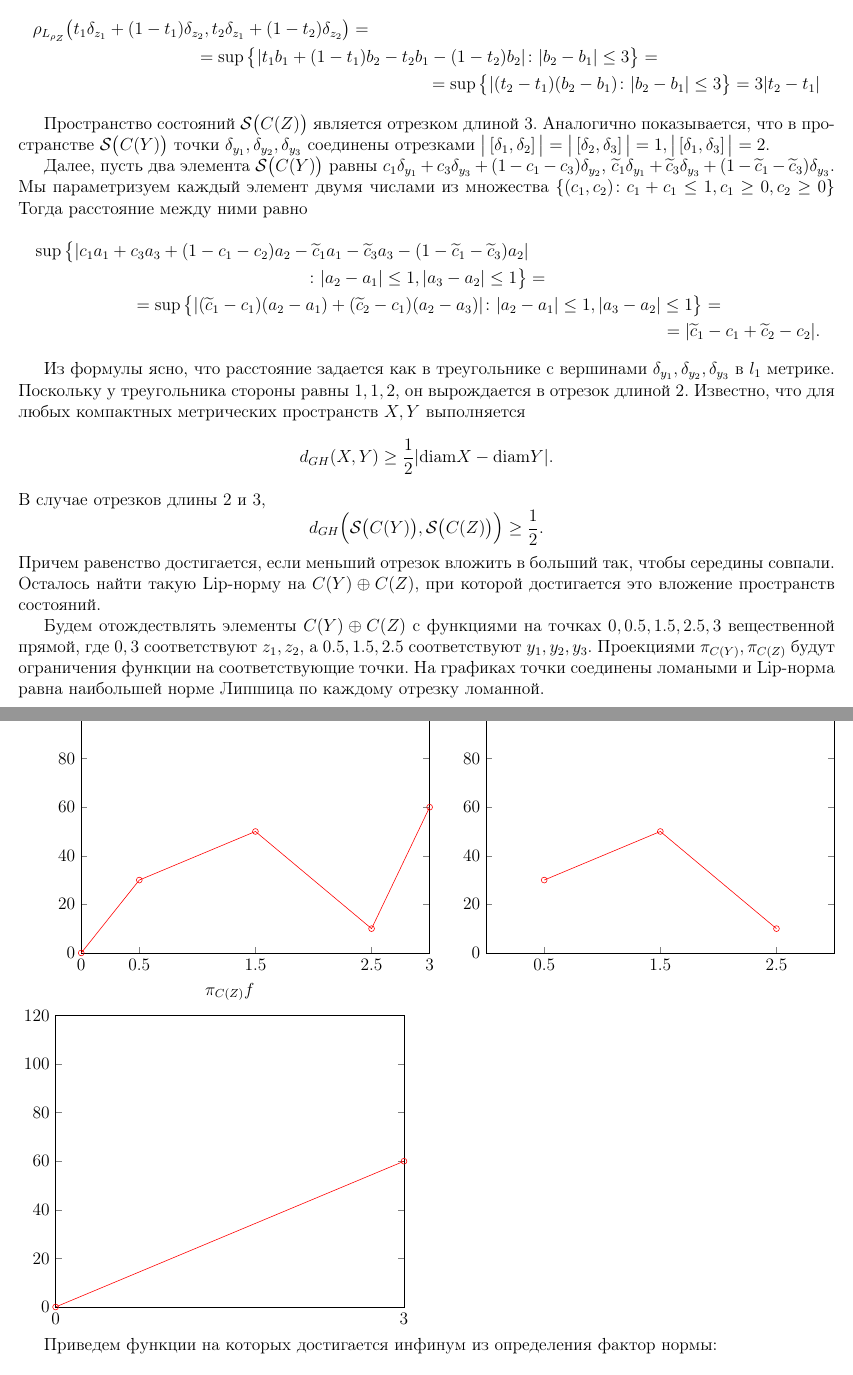
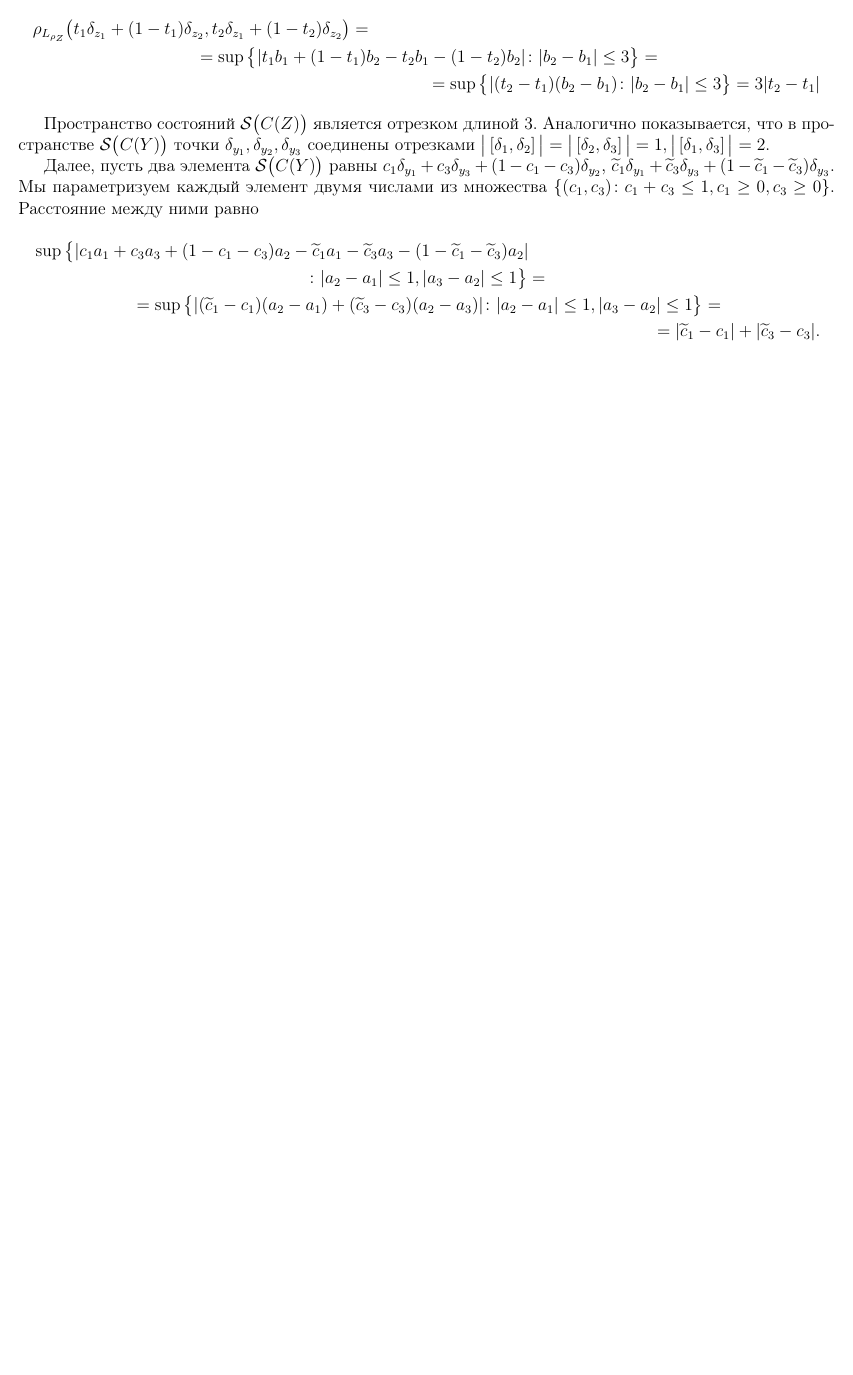
Before and after one commit to Nesterov-BA/latex, a LaTeX document (task778/task778.tex): two parts of pages 1 and 2 of 3 before the commit and part of the page after it, the two joined at a grey line, cut so that both start at the same text, the shorter picture padded with empty space. Compiled offline with pdfLaTeX.

Commit message:
removed wrong part of the solution for task 778

```diff
--- a/task778/task778.tex
+++ b/task778/task778.tex
@@ -29,49 +29,11 @@ $ \mathcal{S}\big(C(Z)\big) = \{t \delta_{z_1} + (1-t) \delta_{z_2}\colon t \in
 
 Пространство состояний $ \mathcal{S}\big(C(Z)\big) $ является отрезком длиной $ 3 $. Аналогично показывается, что в пространстве $ \mathcal{S}\big(C(Y)\big) $ точки $ \delta_{y_1},\delta_{y_2},\delta_{y_3} $ соединены отрезками $ \big|\left[\delta_1,\delta_2\right]\big|=\big|\left[\delta_2,\delta_3\right]\big|=1,\big|\left[\delta_1,\delta_3\right]\big|=2 .$
 
-Далее, пусть два элемента $ \mathcal{S}\big(C(Y)\big)$ равны $ c_1 \delta_{y_1} + c_3 \delta_{y_3}  + (1-c_1 - c_3)\delta_{y_2} $, $ \widetilde{c}_1 \delta_{y_1} + \widetilde{c}_3 \delta_{y_3}  + (1-\widetilde{c}_1 - \widetilde{c}_3)\delta_{y_3} $. Мы параметризуем каждый элемент двумя числами из множества $\{(c_1,c_2) \colon c_1 + c_1 \le 1, c_1\ge 0, c_2 \ge 0\}$ Тогда расстояние между ними равно
+Далее, пусть два элемента $ \mathcal{S}\big(C(Y)\big)$ равны $ c_1 \delta_{y_1} + c_3 \delta_{y_3}  + (1-c_1 - c_3)\delta_{y_2} $, $ \widetilde{c}_1 \delta_{y_1} + \widetilde{c}_3 \delta_{y_3}  + (1-\widetilde{c}_1 - \widetilde{c}_3)\delta_{y_3} $. Мы параметризуем каждый элемент двумя числами из множества $\{(c_1,c_3) \colon c_1 + c_3 \le 1, c_1\ge 0, c_3 \ge 0\}$. Расстояние между ними равно
 \begin{multline*}
-  \sup\big\{|c_1 a_1 + c_3a_3+(1-c_1-c_2)a_2 - \widetilde{c}_1a_1-\widetilde{c}_3a_3 - (1-\widetilde{c}_1-\widetilde{c}_3)a_2|\\ \colon |a_2-a_1|\le1, |a_3-a_2|\le 1\big\} = \\
- = \sup\big\{|(\widetilde{c}_1 - c_1)(a_2-a_1) + (\widetilde{c}_2-c_1)(a_2-a_3)| \colon|a_2-a_1|\le1, |a_3-a_2|\le 1 \big\} =\\
-  = |\widetilde{c}_1-c_1 + \widetilde{c}_2 - c_2|.
+  \sup\big\{|c_1 a_1 + c_3a_3+(1-c_1-c_3)a_2 - \widetilde{c}_1a_1-\widetilde{c}_3a_3 - (1-\widetilde{c}_1-\widetilde{c}_3)a_2|\\ \colon |a_2-a_1|\le1, |a_3-a_2|\le 1\big\} = \\
+ = \sup\big\{|(\widetilde{c}_1 - c_1)(a_2-a_1) + (\widetilde{c}_3-c_3)(a_2-a_3)| \colon|a_2-a_1|\le1, |a_3-a_2|\le 1 \big\} =\\
+  = |\widetilde{c}_1-c_1 |+| \widetilde{c}_3 - c_3|.
 \end{multline*}
 
-Из формулы ясно, что расстояние задается как в треугольнике с вершинами $ \delta_{y_1},\delta_{y_2}, \delta_{y_3} $ в $ l_1 $ метрике. Поскольку у треугольника стороны равны $ 1,1,2 $, он вырождается в отрезок длиной $ 2 $. Известно, что для любых компактных метрических пространств $ X,Y $ выполняется $$ d_{GH}(X,Y)\ge \frac{1}{2}|\text{diam}X-\text{diam}Y|. $$
-В случае отрезков длины $ 2 $ и $ 3 $, $$d_{GH}\Big(\mathcal{S}\big(C(Y)\big),\mathcal{S}\big(C(Z)\big)\Big)\ge \frac{1}{2}.$$
-Причем равенство достигается, если меньший отрезок вложить в больший так, чтобы середины совпали. Осталось найти такую Lip-норму на $ C(Y)\oplus C(Z) $, при которой достигается это вложение пространств состояний.
-
-Будем отождествлять элементы $ C(Y)\oplus C(Z) $ с функциями на точках $0,0.5,1.5,2.5,3$ вещественной прямой, где $0,3$ соответствуют $ z_1,z_2 $, а $ 0.5,1.5,2.5 $ соответствуют $y_1,y_2,y_3$. Проекциями $ \pi_{C(Y)}, \pi_{C(Z)} $ будут ограничения функции на соответствующие точки. На графиках точки соединены ломаными и Lip-норма равна наибольшей норме Липшица по каждому отрезку ломанной.
-
-\begin{tikzpicture}
-\begin{axis}[
-    title=$f\in C(Y)\oplus C(Z)$,
-    xmin=0, xmax=3,
-    ymin=0, ymax=120,
-    xtick={0,0.5,1.5,2.5,3},
-  ]
-\addplot[color=red,mark=o]coordinates{(0,0)(0.5,30)(1.5,50)(2.5,10)(3,60)};
-\end{axis}
-\end{tikzpicture}
-\begin{tikzpicture}
-\begin{axis}[
-  title=$\pi_{C(Y)}f$,
-    xmin=0, xmax=3,
-    ymin=0, ymax=120,
-    xtick={0.5,1.5,2.5},
-  ]
-\addplot[color=red,mark=o]coordinates{(0.5,30)(1.5,50)(2.5,10)};
-\end{axis}
-\end{tikzpicture}
-\begin{tikzpicture}
-\begin{axis}[
-  title=$\pi_{C(Z)}f$,
-    xmin=0, xmax=3,
-    ymin=0, ymax=120,
-    xtick={0,3},
-  ]
-\addplot[color=red,mark=o]coordinates{(0,0)(3,60)};
-\end{axis}
-\end{tikzpicture}
-
-Приведем функции на которых достигается инфинум из определения фактор нормы:
-$$ L(g_Y) = L_{\rho_Y}(f), $$
+Пространство состояний $ \mathcal{S}\big(C(Y)\big) $ изоморфно треугольнику с вершинами $(0,0),(0,1),(1,0)$ в $ \mathbb{R}^2 $ с метрикой $ l^1 $.
```
Also changed, not shown: task778/task778.tex (28 more changed lines).
